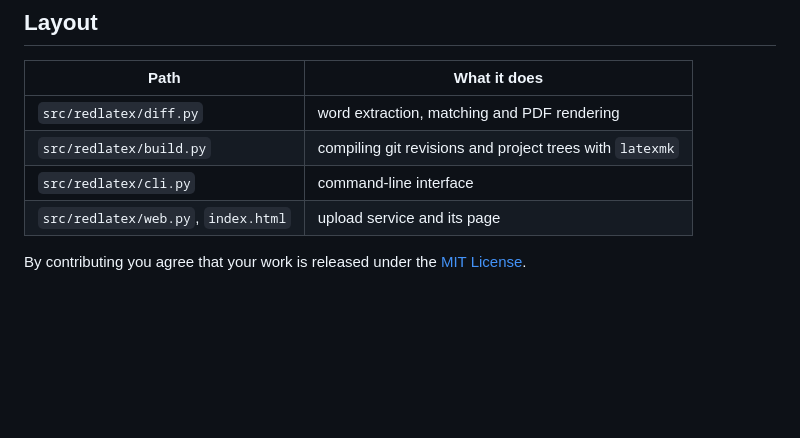
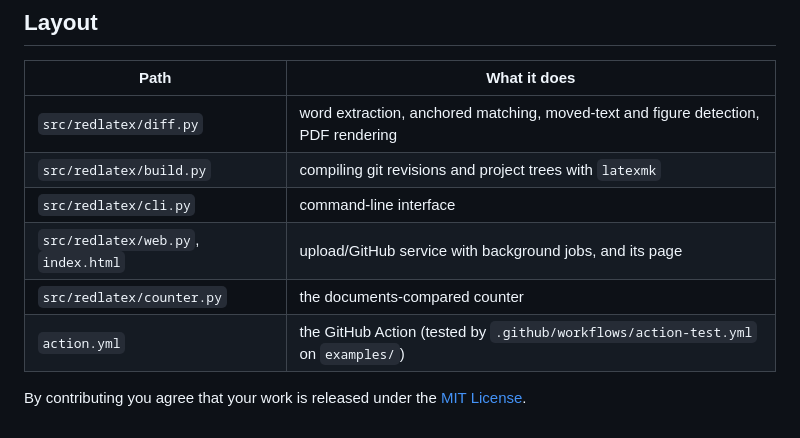
Before and after one commit to stormaref/redlatex, a Markdown page: CONTRIBUTING.md, the part around the change. GitHub-like rendering; blank space fills up the shorter version.

```diff
--- a/CONTRIBUTING.md
+++ b/CONTRIBUTING.md
@@ -33,9 +33,11 @@ Open an issue with:
 
 | Path | What it does |
 | --- | --- |
-| `src/redlatex/diff.py` | word extraction, matching and PDF rendering |
+| `src/redlatex/diff.py` | word extraction, anchored matching, moved-text and figure detection, PDF rendering |
 | `src/redlatex/build.py` | compiling git revisions and project trees with `latexmk` |
 | `src/redlatex/cli.py` | command-line interface |
-| `src/redlatex/web.py`, `index.html` | upload service and its page |
+| `src/redlatex/web.py`, `index.html` | upload/GitHub service with background jobs, and its page |
+| `src/redlatex/counter.py` | the documents-compared counter |
+| `action.yml` | the GitHub Action (tested by `.github/workflows/action-test.yml` on `examples/`) |
 
 By contributing you agree that your work is released under the [MIT License](LICENSE).
```
Also changed, not shown: README.md (+80 -16 lines), docs/cover.png (added), docs/example.png, 5 other files.
